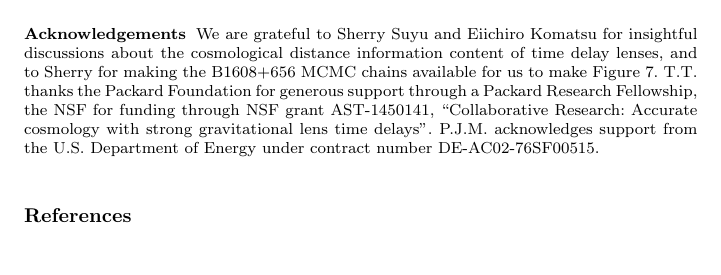
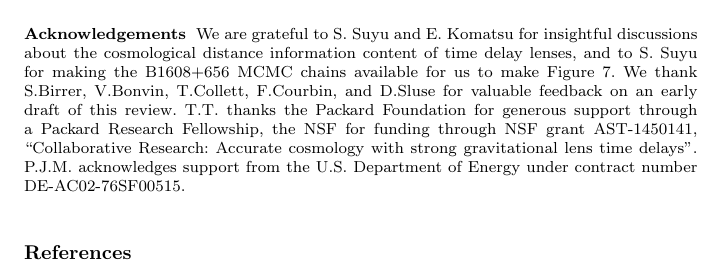
Before and after one commit to tommasotreu/AARV, a LaTeX paper (TM16.tex): part of page 30 of 30, cut so that both start at the same text. Compiled offline with pdfLaTeX.

Commit message:
edited acknowledgment

```diff
--- a/TM16.tex
+++ b/TM16.tex
@@ -247,10 +247,13 @@ the potential of significantly larger lens samples in the near future.
 %%%%%%%%%%%%%%%%%%%%%%%%%%%%%%%%%%%%%%%%%%%%%%%%%%%%%%%%%%%%%%%%%%%%%%%%
 
 \begin{acknowledgements}
-We are grateful to Sherry Suyu and Eiichiro Komatsu for insightful
-discussions about the cosmological distance information content
-of time delay lenses, and to Sherry for making the B1608$+$656 MCMC
-chains available for us to make Figure~\ref{fig:DdDdt}.
+We are grateful to S.~Suyu and E.~Komatsu for insightful discussions
+about the cosmological distance information content of time delay
+lenses, and to S.~Suyu for making the B1608$+$656 MCMC chains
+available for us to make Figure~\ref{fig:DdDdt}.
+%
+We thank S.Birrer, V.Bonvin, T.Collett, F.Courbin, and D.Sluse for
+valuable feedback on an early draft of this review.
 %
 T.T. thanks the Packard Foundation for generous support through a
 Packard Research Fellowship, the NSF for funding through NSF grant
```
